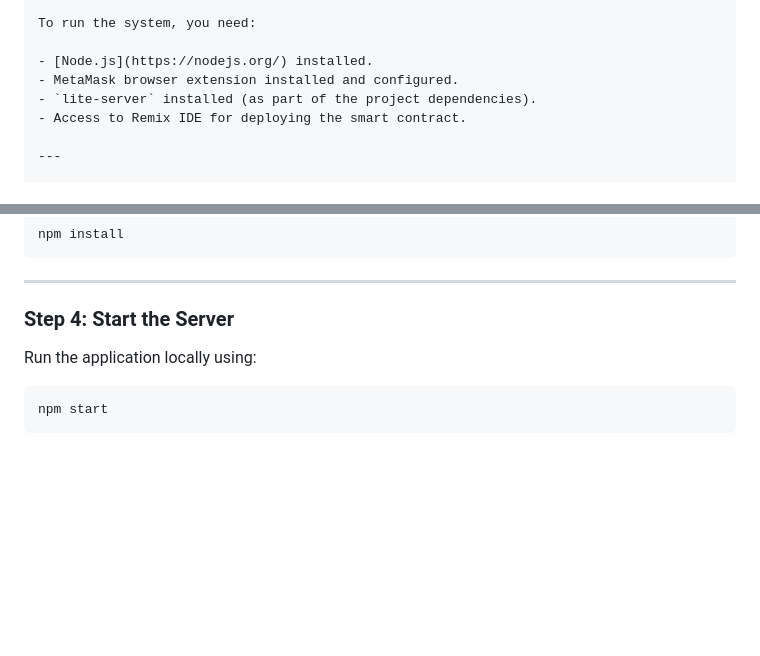
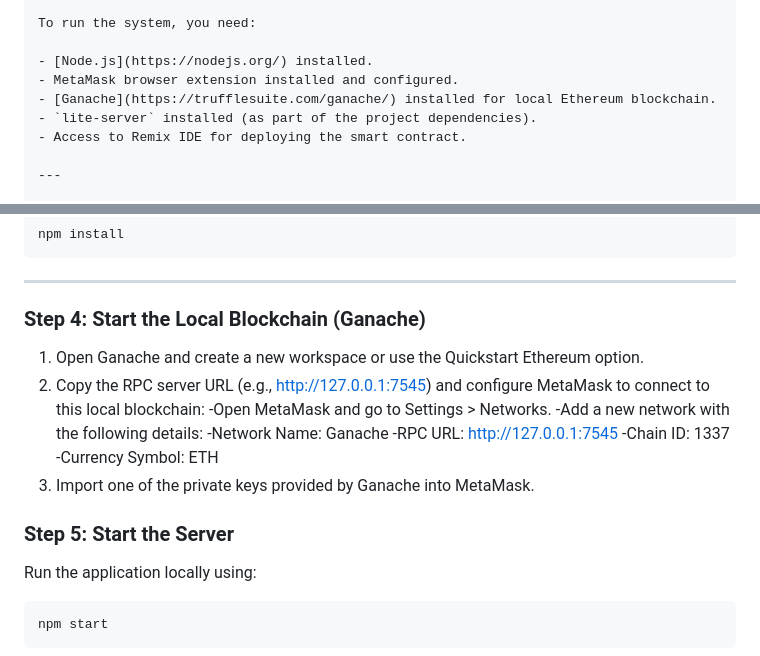
Before and after one commit to Informally/A-secure-Healthcare-System-using-Web-3, a Markdown page: README.md, 2 parts joined by grey strips. Drawn GitHub-style; blank space fills up the shorter version.

```diff
--- a/README.md
+++ b/README.md
@@ -23,6 +23,7 @@ To run the system, you need:
 
 - [Node.js](https://nodejs.org/) installed.
 - MetaMask browser extension installed and configured.
+- [Ganache](https://trufflesuite.com/ganache/) installed for local Ethereum blockchain.
 - `lite-server` installed (as part of the project dependencies).
 - Access to Remix IDE for deploying the smart contract.
 
@@ -62,7 +63,19 @@ npm install
 
 ---
 
-### Step 4: Start the Server
+### Step 4: Start the Local Blockchain (Ganache)
+
+1. Open Ganache and create a new workspace or use the Quickstart Ethereum option.
+2. Copy the RPC server URL (e.g., http://127.0.0.1:7545) and configure MetaMask to connect to this local blockchain:
+    -Open MetaMask and go to Settings > Networks.
+    -Add a new network with the following details:
+            -Network Name: Ganache
+            -RPC URL: http://127.0.0.1:7545
+            -Chain ID: 1337
+            -Currency Symbol: ETH
+3. Import one of the private keys provided by Ganache into MetaMask.
+
+### Step 5: Start the Server
 
 Run the application locally using:
 
```
